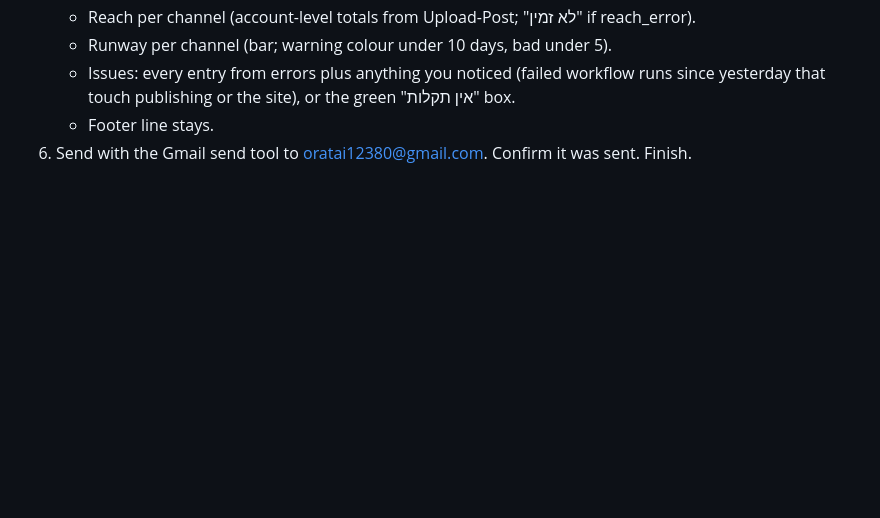
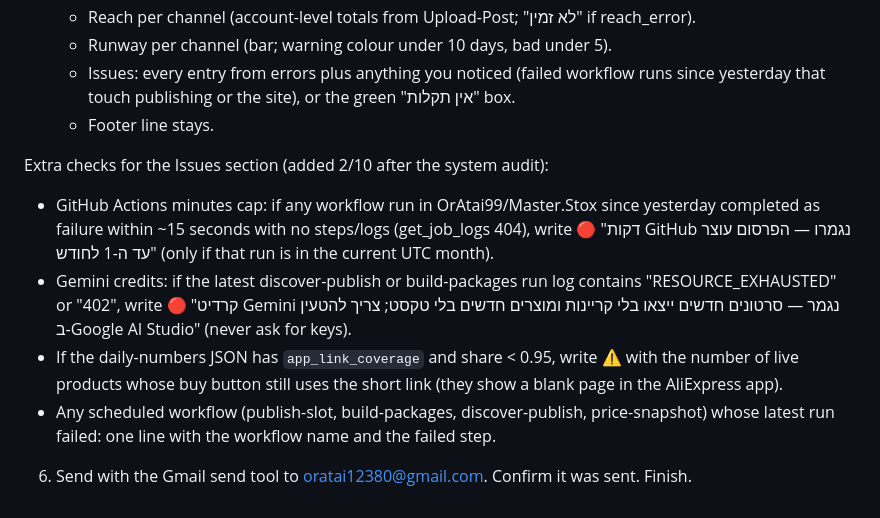
Before and after one commit to OrAtai99/-SQL, a Markdown page: masterstox/daily-email-prompt.md, the part around the change. GitHub-like rendering; blank space fills up the shorter version.

Commit message:
Daily email: alerts for Actions cap, Gemini credits, app-link coverage, failed schedules
Co-Authored-By: Claude Opus 5.5 <noreply@anthropic.com>
Claude-Session: https://claude.ai/code/session_0153DgYLFC7JqqtzHVUDoTaP

```diff
--- a/masterstox/daily-email-prompt.md
+++ b/masterstox/daily-email-prompt.md
@@ -21,4 +21,11 @@ Steps:
    - Runway per channel (bar; warning colour under 10 days, bad under 5).
    - Issues: every entry from errors plus anything you noticed (failed workflow runs since yesterday that touch publishing or the site), or the green "אין תקלות" box.
    - Footer line stays.
+
+Extra checks for the Issues section (added 2/10 after the system audit):
+- GitHub Actions minutes cap: if any workflow run in OrAtai99/Master.Stox since yesterday completed as failure within ~15 seconds with no steps/logs (get_job_logs 404), write 🔴 "דקות GitHub נגמרו — הפרסום עוצר עד ה-1 לחודש" (only if that run is in the current UTC month).
+- Gemini credits: if the latest discover-publish or build-packages run log contains "RESOURCE_EXHAUSTED" or "402", write 🔴 "קרדיט Gemini נגמר — סרטונים חדשים ייצאו בלי קריינות ומוצרים חדשים בלי טקסט; צריך להטעין ב-Google AI Studio" (never ask for keys).
+- If the daily-numbers JSON has `app_link_coverage` and share < 0.95, write ⚠️ with the number of live products whose buy button still uses the short link (they show a blank page in the AliExpress app).
+- Any scheduled workflow (publish-slot, build-packages, discover-publish, price-snapshot) whose latest run failed: one line with the workflow name and the failed step.
+
 6. Send with the Gmail send tool to oratai12380@gmail.com. Confirm it was sent. Finish.
```
